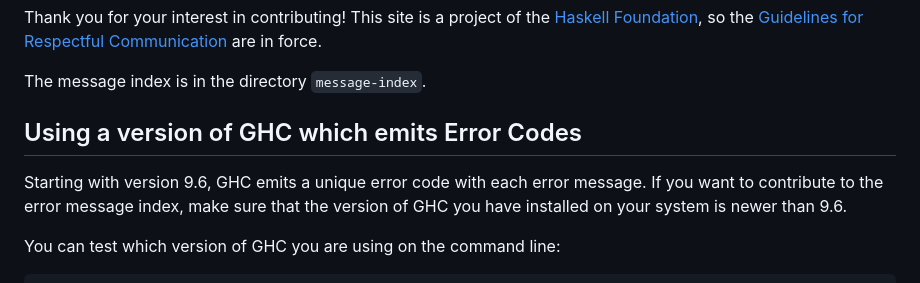
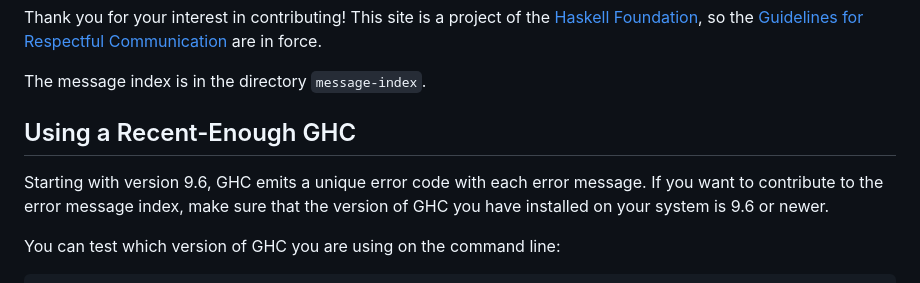
Before and after one commit to haskellfoundation/error-message-index, a Markdown page: CONTRIBUTING.md, the part around the change. GitHub-like rendering.

Commit message:
Apply suggested changes to CONTRIBUTING.md

```diff
--- a/CONTRIBUTING.md
+++ b/CONTRIBUTING.md
@@ -7,10 +7,10 @@ are in force.
 
 The message index is in the directory `message-index`.
 
-## Using a version of GHC which emits Error Codes
+## Using a Recent-Enough GHC
 
 Starting with version 9.6, GHC emits a unique error code with each error message.
-If you want to contribute to the error message index, make sure that the version of GHC you have installed on your system is newer than 9.6.
+If you want to contribute to the error message index, make sure that the version of GHC you have installed on your system is 9.6 or newer.
 
 You can test which version of GHC you are using on the command line:
 
```
